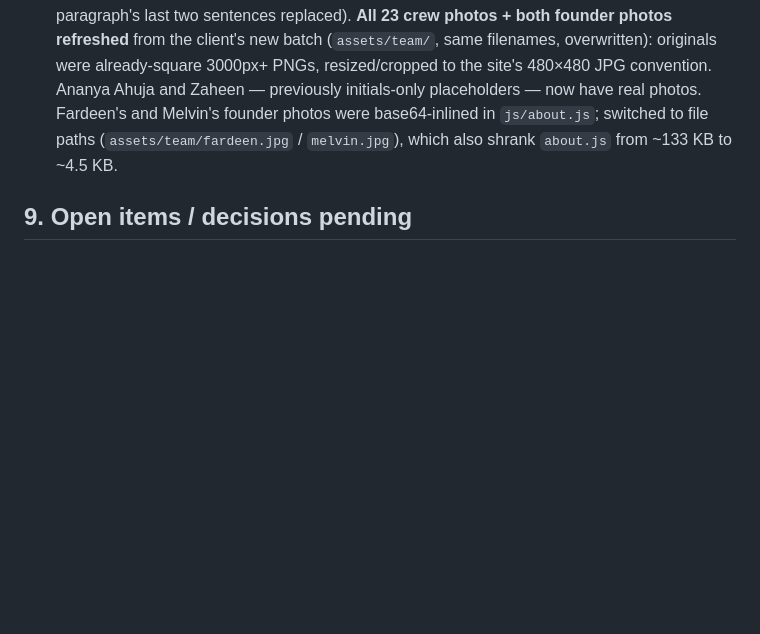
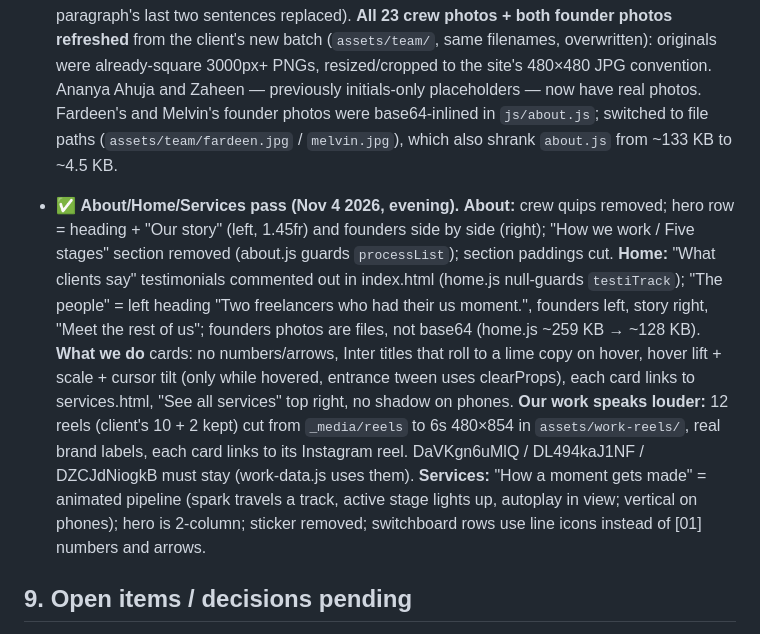
Before and after one commit to AnasImamshaikh/us-moment-site, a Markdown page: CLAUDE.md, the part around the change. Drawn GitHub-style; blank space fills up the shorter version.

Commit message:
CLAUDE.md: log the Nov 4 evening About/Home/Services changes
Co-Authored-By: Claude Opus 5.5 <noreply@anthropic.com>
Claude-Session: https://claude.ai/code/session_019fhTGdcGs9fmZTLTpiCT4B

```diff
--- a/CLAUDE.md
+++ b/CLAUDE.md
@@ -258,6 +258,22 @@ Tokens live in `css/base.css` `:root`. Always reuse these instead of hard-coding
   base64-inlined in `js/about.js`; switched to file paths (`assets/team/fardeen.jpg` /
   `melvin.jpg`), which also shrank `about.js` from ~133 KB to ~4.5 KB.
 
+- ✅ **About/Home/Services pass (Nov 4 2026, evening).** **About:** crew quips removed; hero row =
+  heading + "Our story" (left, 1.45fr) and founders side by side (right); "How we work / Five stages"
+  section removed (about.js guards `processList`); section paddings cut. **Home:** "What clients say"
+  testimonials commented out in index.html (home.js null-guards `testiTrack`); "The people" = left
+  heading "Two freelancers who had their us moment.", founders left, story right, "Meet the rest of
+  us"; founders photos are files, not base64 (home.js ~259 KB → ~128 KB). **What we do** cards: no
+  numbers/arrows, Inter titles that roll to a lime copy on hover, hover lift + scale + cursor tilt
+  (only while hovered, entrance tween uses clearProps), each card links to services.html, "See all
+  services" top right, no shadow on phones. **Our work speaks louder:** 12 reels (client's 10 + 2
+  kept) cut from `_media/reels` to 6s 480×854 in `assets/work-reels/`, real brand labels, each card
+  links to its Instagram reel. DaVKgn6uMlQ / DL494kaJ1NF / DZCJdNiogkB must stay (work-data.js uses
+  them). **Services:** "How a moment gets made" = animated pipeline (spark travels a track, active
+  stage lights up, autoplay in view; vertical on phones); hero is 2-column; sticker removed;
+  switchboard rows use line icons instead of [01] numbers and arrows.
+
+
 ## 9. Open items / decisions pending
 - ✅ ~~Duplicate stats~~ — resolved. The standalone stats section is gone; `#statsGrid` now lives
   in the hero only (verified: `class="section stats"` no longer exists in `index.html`).
```
